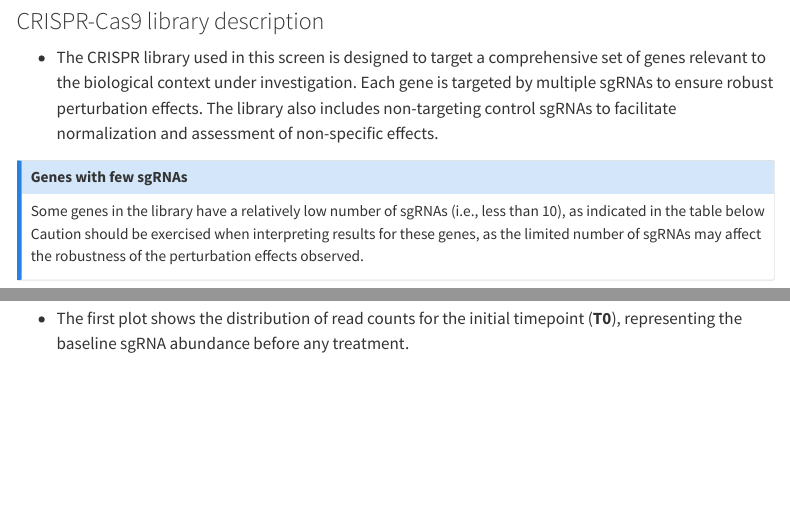
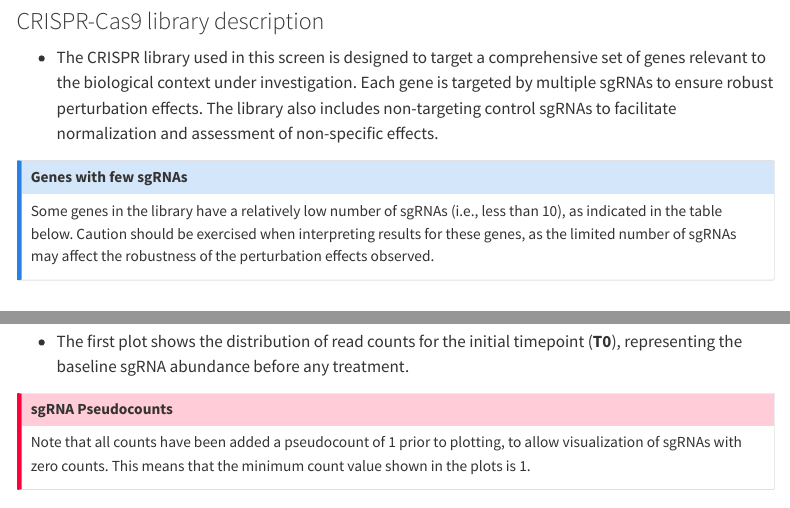
Before and after one commit to sigven/crisprFlow, a Quarto document (inst/templates/crisprFlow.qmd): the page in a window 1100 px wide, from 440 px down, and a second part further down, joined at a grey line. Rendered offline with R 4.5, knitr and Pandoc in place of Quarto, with nearby package versions; some code elsewhere in the file could not run offline; a font, style sheet, LaTeX package, included part or bibliography that could not be used is replaced or left out; menus at the side of the page are left out.

Commit message:
updating template

```diff
--- a/inst/templates/crisprFlow.qmd
+++ b/inst/templates/crisprFlow.qmd
@@ -183,7 +183,7 @@ logo_fname_path <- system.file("extdata", "logo.png", package = "crisprFlow")
 
 ::: {.callout-note title="Genes with few sgRNAs"}
 
-Some genes in the library have a relatively low number of sgRNAs (i.e., less than 10), as indicated in the table below Caution should be exercised when interpreting results for these genes, as the limited number of sgRNAs may affect the robustness of the perturbation effects observed.
+Some genes in the library have a relatively low number of sgRNAs (i.e., less than 10), as indicated in the table below. Caution should be exercised when interpreting results for these genes, as the limited number of sgRNAs may affect the robustness of the perturbation effects observed.
 
 :::
 
@@ -269,6 +269,16 @@ sgRNA_summary |>
 * The plots below show the distribution of sgRNA read counts per sample, indicating the coverage and representation of sgRNAs in each sample.
 
 * The first plot shows the distribution of read counts for the initial timepoint (**T0**), representing the baseline sgRNA abundance before any treatment.
+
+::: {.callout-important title="sgRNA Pseudocounts"}
+
+Note that all counts have been added a pseudocount of 1 prior to plotting,
+to allow visualization of sgRNAs with zero counts. This means that the minimum count
+value shown in the plots is 1.
+
+:::
+
+
 
 <br><br>
 
```
Also changed, not shown: R/report.R (+2 -1 lines), inst/templates/crisprFlow_files/figure-html/scatterplots_sgRNA_level-1.png (deleted), inst/templates/crisprFlow_files/figure-html/scatterplots_sgRNA_level-2.png (deleted), inst/templates/crisprFlow_files/figure-html/scatterplots_sgRNA_level-3.png (deleted), 4 other files.
